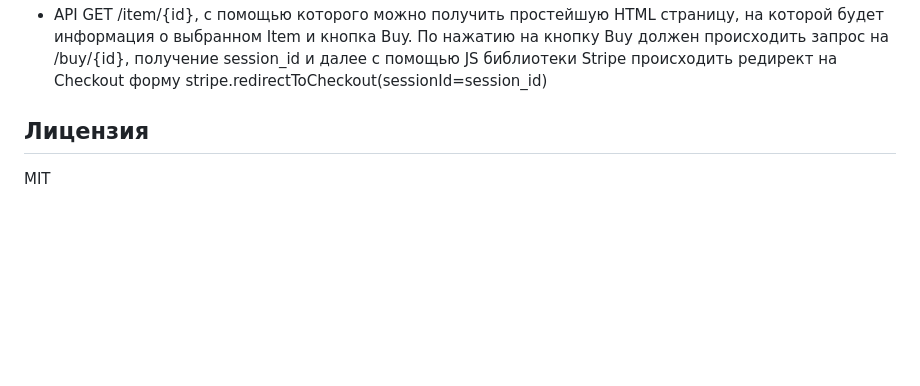
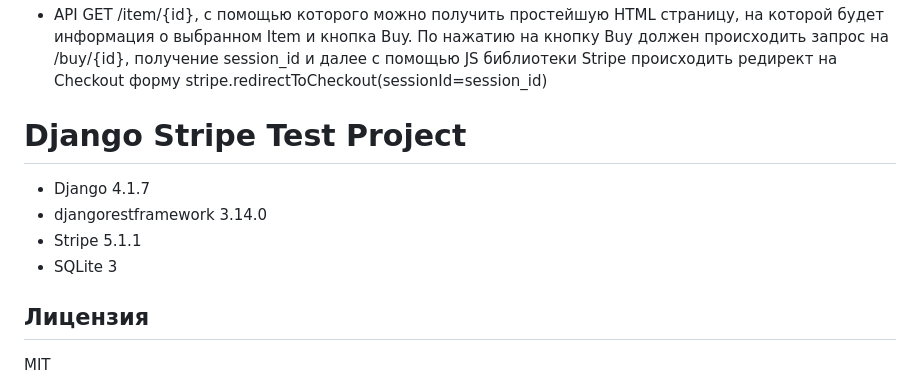
Before and after one commit to dimansidorov/django_stripe, a Markdown page: README.md, the part around the change. Drawn GitHub-style; blank space fills up the shorter version.

```diff
--- a/README.md
+++ b/README.md
@@ -13,6 +13,13 @@ HTML страницу, на которой будет информация о в
 запрос на /buy/{id}, получение session_id и далее с помощью JS
 библиотеки Stripe происходить редирект на Checkout форму
 stripe.redirectToCheckout(sessionId=session_id)
+
+# Django Stripe Test Project
+
+- Django 4.1.7
+- djangorestframework 3.14.0
+- Stripe 5.1.1
+- SQLite 3
 
 ## Лицензия
 
```
